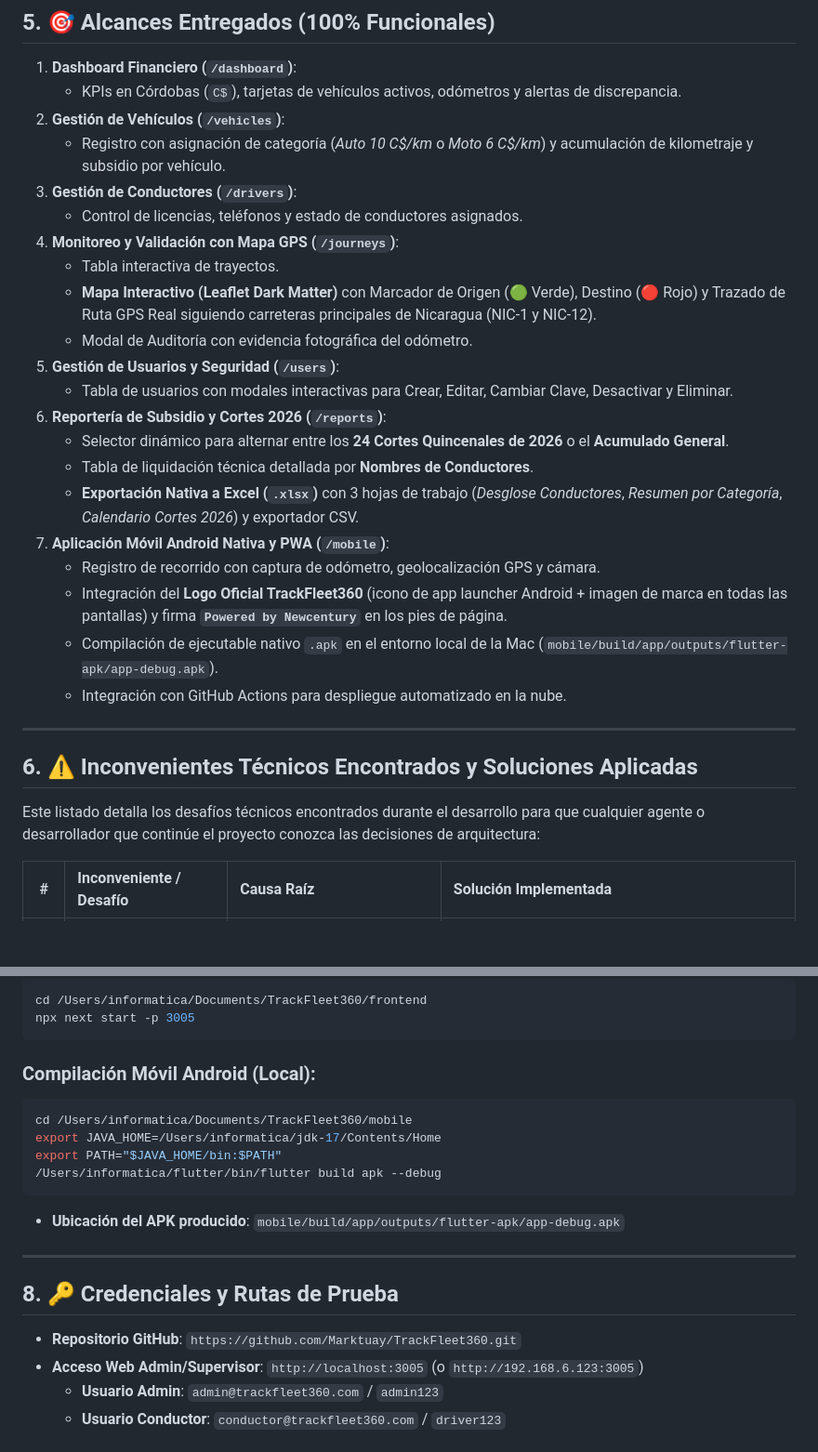
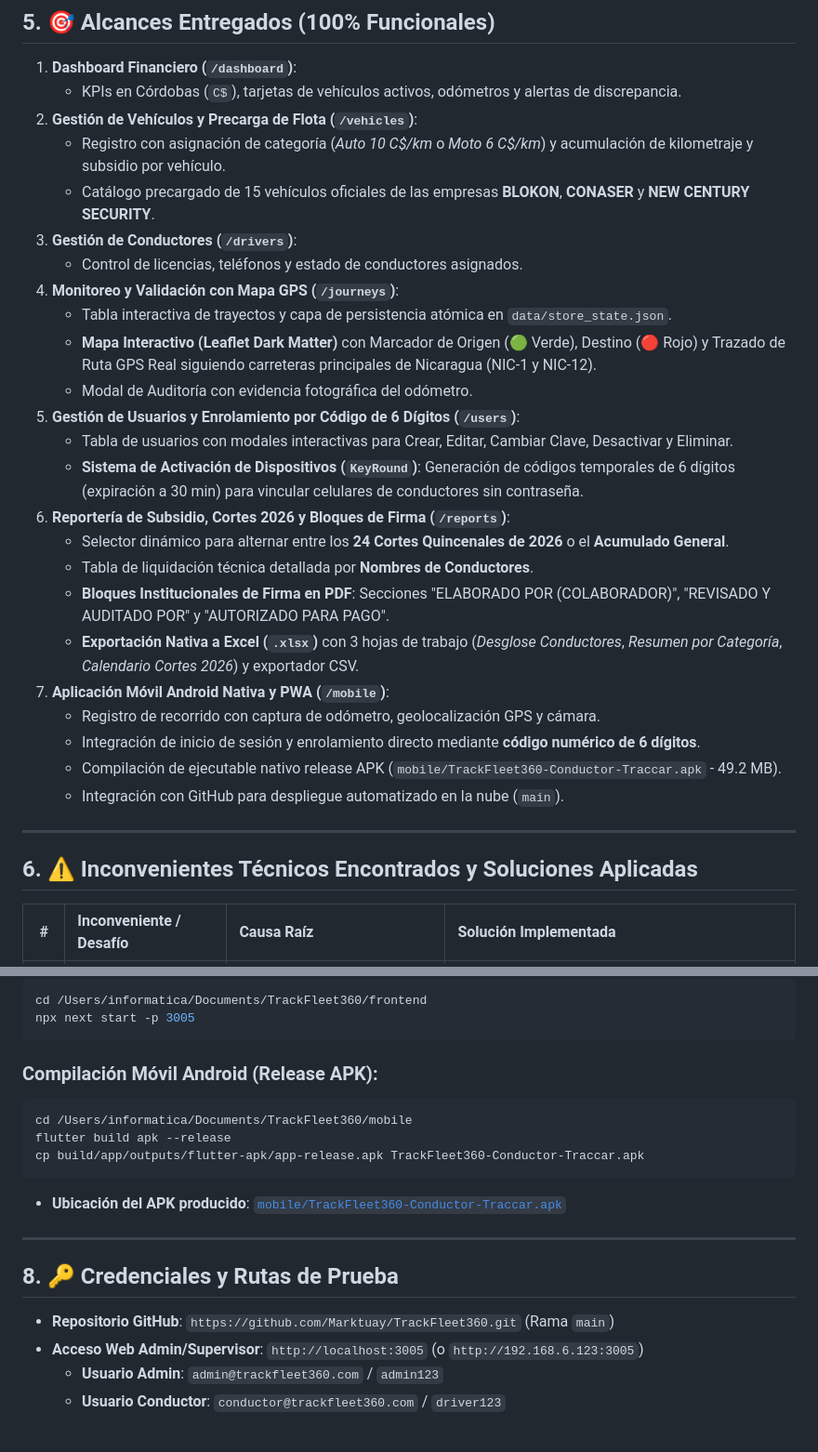
Before and after one commit to Marktuay/TrackFleet360, a Markdown page: MEMORY_TRACKFLEET360.md, 2 parts joined by grey strips. Shown at 93% size. Rendered like a GitHub page; blank space fills up the shorter version.

Commit message:
docs: update MEMORY_TRACKFLEET360.md with latest enrolment, signatures, fleet seed, and release APK

````diff
--- a/MEMORY_TRACKFLEET360.md
+++ b/MEMORY_TRACKFLEET360.md
@@ -95,31 +95,32 @@ $$ \text{Diferencia (KM)} = \text{KM Odómetro Decl.} - \text{KM GPS Real} $$
 
 1. **Dashboard Financiero (`/dashboard`)**:
    * KPIs en Córdobas (`C$`), tarjetas de vehículos activos, odómetros y alertas de discrepancia.
-2. **Gestión de Vehículos (`/vehicles`)**:
+2. **Gestión de Vehículos y Precarga de Flota (`/vehicles`)**:
    * Registro con asignación de categoría (*Auto 10 C$/km* o *Moto 6 C$/km*) y acumulación de kilometraje y subsidio por vehículo.
+   * Catálogo precargado de 15 vehículos oficiales de las empresas **BLOKON**, **CONASER** y **NEW CENTURY SECURITY**.
 3. **Gestión de Conductores (`/drivers`)**:
    * Control de licencias, teléfonos y estado de conductores asignados.
 4. **Monitoreo y Validación con Mapa GPS (`/journeys`)**:
-   * Tabla interactiva de trayectos.
+   * Tabla interactiva de trayectos y capa de persistencia atómica en `data/store_state.json`.
    * **Mapa Interactivo (Leaflet Dark Matter)** con Marcador de Origen (🟢 Verde), Destino (🔴 Rojo) y Trazado de Ruta GPS Real siguiendo carreteras principales de Nicaragua (NIC-1 y NIC-12).
    * Modal de Auditoría con evidencia fotográfica del odómetro.
-5. **Gestión de Usuarios y Seguridad (`/users`)**:
+5. **Gestión de Usuarios y Enrolamiento por Código de 6 Dígitos (`/users`)**:
    * Tabla de usuarios con modales interactivas para Crear, Editar, Cambiar Clave, Desactivar y Eliminar.
-6. **Reportería de Subsidio y Cortes 2026 (`/reports`)**:
+   * **Sistema de Activación de Dispositivos (`KeyRound`)**: Generación de códigos temporales de 6 dígitos (expiración a 30 min) para vincular celulares de conductores sin contraseña.
+6. **Reportería de Subsidio, Cortes 2026 y Bloques de Firma (`/reports`)**:
    * Selector dinámico para alternar entre los **24 Cortes Quincenales de 2026** o el **Acumulado General**.
    * Tabla de liquidación técnica detallada por **Nombres de Conductores**.
+   * **Bloques Institucionales de Firma en PDF**: Secciones "ELABORADO POR (COLABORADOR)", "REVISADO Y AUDITADO POR" y "AUTORIZADO PARA PAGO".
    * **Exportación Nativa a Excel (`.xlsx`)** con 3 hojas de trabajo (*Desglose Conductores*, *Resumen por Categoría*, *Calendario Cortes 2026*) y exportador CSV.
 7. **Aplicación Móvil Android Nativa y PWA (`/mobile`)**:
    * Registro de recorrido con captura de odómetro, geolocalización GPS y cámara.
-   * Integración del **Logo Oficial TrackFleet360** (icono de app launcher Android + imagen de marca en todas las pantallas) y firma **`Powered by Newcentury`** en los pies de página.
-   * Compilación de ejecutable nativo `.apk` en el entorno local de la Mac (`mobile/build/app/outputs/flutter-apk/app-debug.apk`).
-   * Integración con GitHub Actions para despliegue automatizado en la nube.
+   * Integración de inicio de sesión y enrolamiento directo mediante **código numérico de 6 dígitos**.
+   * Compilación de ejecutable nativo release APK (`mobile/TrackFleet360-Conductor-Traccar.apk` - 49.2 MB).
+   * Integración con GitHub para despliegue automatizado en la nube (`main`).
 
 ---
 
 ## 6. ⚠️ Inconvenientes Técnicos Encontrados y Soluciones Aplicadas
-
-Este listado detalla los desafíos técnicos encontrados durante el desarrollo para que cualquier agente o desarrollador que continúe el proyecto conozca las decisiones de arquitectura:
 
 | # | Inconveniente / Desafío | Causa Raíz | Solución Implementada |
 | :-: | :--- | :--- | :--- |
@@ -150,20 +153,19 @@ cd /Users/informatica/Documents/TrackFleet360/frontend
 npx next start -p 3005
 ```
 
-### Compilación Móvil Android (Local):
+### Compilación Móvil Android (Release APK):
 ```bash
 cd /Users/informatica/Documents/TrackFleet360/mobile
-export JAVA_HOME=/Users/informatica/jdk-17/Contents/Home
-export PATH="$JAVA_HOME/bin:$PATH"
-/Users/informatica/flutter/bin/flutter build apk --debug
+flutter build apk --release
+cp build/app/outputs/flutter-apk/app-release.apk TrackFleet360-Conductor-Traccar.apk
 ```
-* **Ubicación del APK producido**: `mobile/build/app/outputs/flutter-apk/app-debug.apk`
+* **Ubicación del APK producido**: [`mobile/TrackFleet360-Conductor-Traccar.apk`](file:///Users/informatica/Documents/TrackFleet360/mobile/TrackFleet360-Conductor-Traccar.apk)
 
 ---
 
 ## 8. 🔑 Credenciales y Rutas de Prueba
 
-* **Repositorio GitHub**: `https://github.com/Marktuay/TrackFleet360.git`
+* **Repositorio GitHub**: `https://github.com/Marktuay/TrackFleet360.git` (Rama `main`)
 * **Acceso Web Admin/Supervisor**: `http://localhost:3005` (o `http://192.168.6.123:3005`)
   * **Usuario Admin**: `admin@trackfleet360.com` / `admin123`
   * **Usuario Conductor**: `conductor@trackfleet360.com` / `driver123`
````
Also changed, not shown: other parts of MEMORY_TRACKFLEET360.md (+2 -0 lines).
